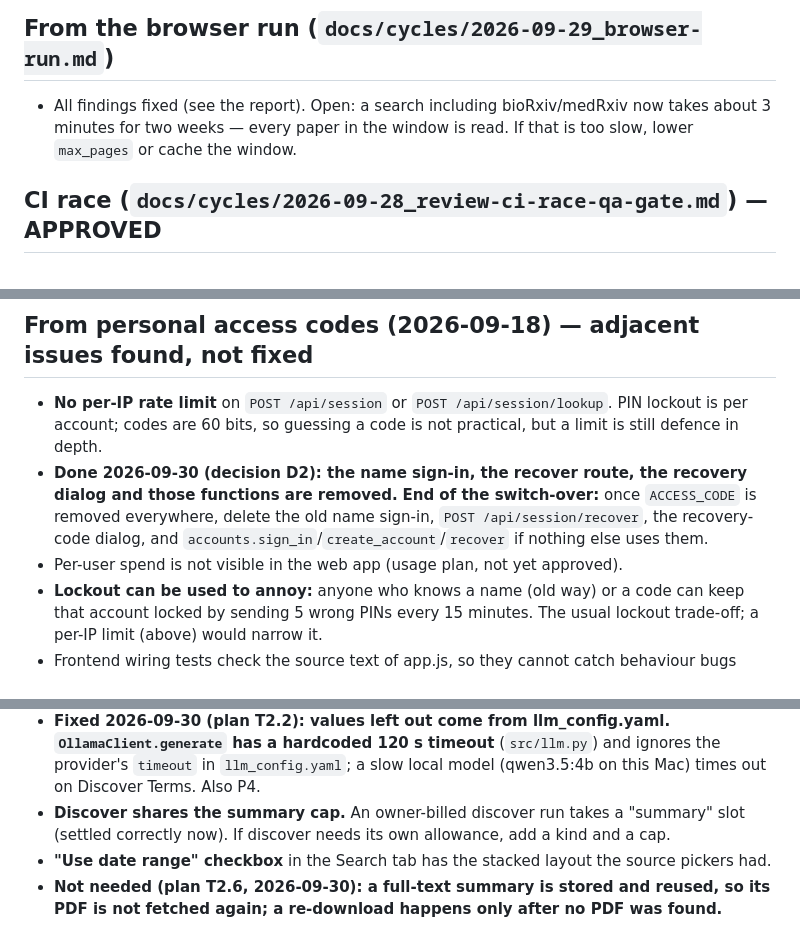
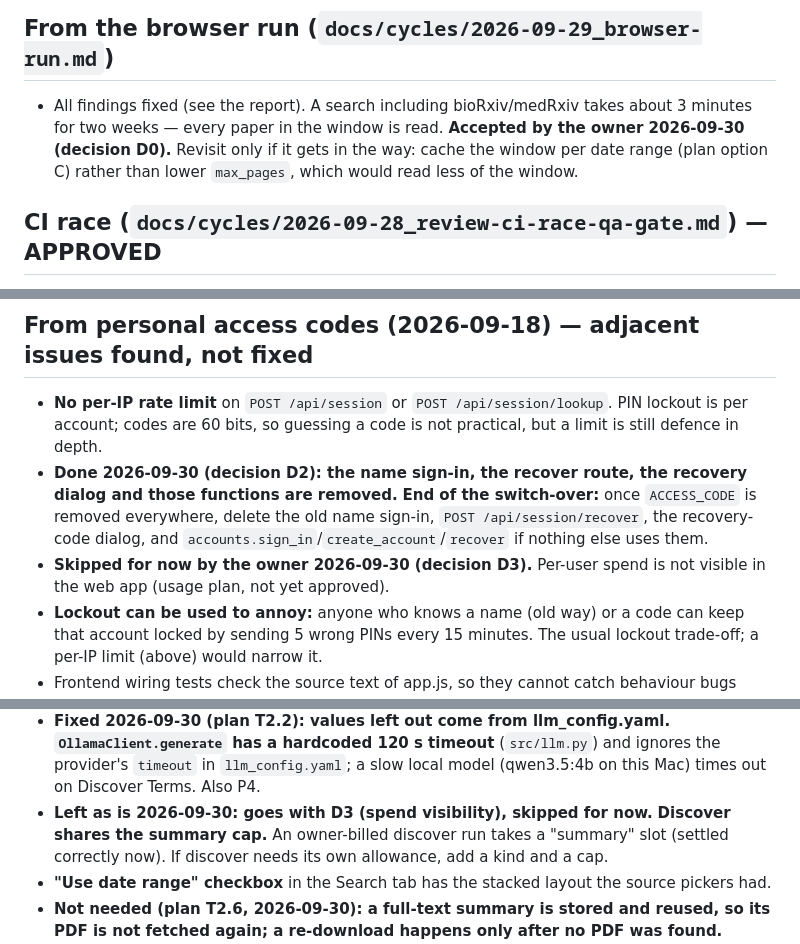
Before and after one commit to dbgnvan2/biorx, a Markdown page: TODO.md, 3 parts joined by grey strips. Drawn GitHub-style.

```diff
--- a/TODO.md
+++ b/TODO.md
@@ -5,9 +5,11 @@
 
 ## From the browser run (`docs/cycles/2026-09-29_browser-run.md`)
 
-- All findings fixed (see the report). Open: a search including
-  bioRxiv/medRxiv now takes about 3 minutes for two weeks — every paper in the
-  window is read. If that is too slow, lower `max_pages` or cache the window.
+- All findings fixed (see the report). A search including bioRxiv/medRxiv
+  takes about 3 minutes for two weeks — every paper in the window is read.
+  **Accepted by the owner 2026-09-30 (decision D0).** Revisit only if it gets in
+  the way: cache the window per date range (plan option C) rather than lower
+  `max_pages`, which would read less of the window.
 
 ## CI race (`docs/cycles/2026-09-28_review-ci-race-qa-gate.md`) — APPROVED
 
@@ -236,7 +238,7 @@ Also open from this batch:
 - **Done 2026-09-30 (decision D2): the name sign-in, the recover route, the recovery dialog and those functions are removed.** **End of the switch-over:** once `ACCESS_CODE` is removed everywhere, delete
   the old name sign-in, `POST /api/session/recover`, the recovery-code dialog,
   and `accounts.sign_in`/`create_account`/`recover` if nothing else uses them.
-- Per-user spend is not visible in the web app (usage plan, not yet approved).
+- **Skipped for now by the owner 2026-09-30 (decision D3).** Per-user spend is not visible in the web app (usage plan, not yet approved).
 - **Lockout can be used to annoy:** anyone who knows a name (old way) or a
   code can keep that account locked by sending 5 wrong PINs every 15 minutes.
   The usual lockout trade-off; a per-IP limit (above) would narrow it.
@@ -276,7 +278,7 @@ Also open from this batch:
 - **Fixed 2026-09-30 (plan T2.2): values left out come from llm_config.yaml.** **`OllamaClient.generate` has a hardcoded 120 s timeout** (`src/llm.py`) and
   ignores the provider's `timeout` in `llm_config.yaml`; a slow local model
   (qwen3.5:4b on this Mac) times out on Discover Terms. Also P4.
-- **Discover shares the summary cap.** An owner-billed discover run takes a
+- **Left as is 2026-09-30: goes with D3 (spend visibility), skipped for now.** **Discover shares the summary cap.** An owner-billed discover run takes a
   "summary" slot (settled correctly now). If discover needs its own allowance,
   add a kind and a cap.
 - **"Use date range" checkbox** in the Search tab has the stacked layout the
```
Also changed, not shown: docs/cycles/2026-09-30_d1-d2-qa-gate.md (added, +132 -0 lines), docs/implementation_plan_2026-09-29_next.md (+5 -4 lines).
